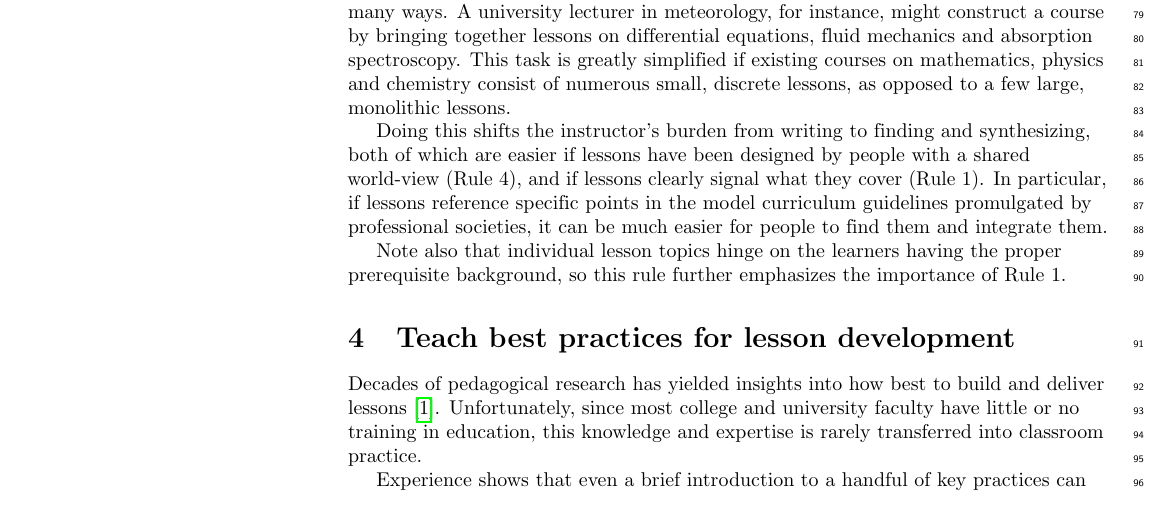
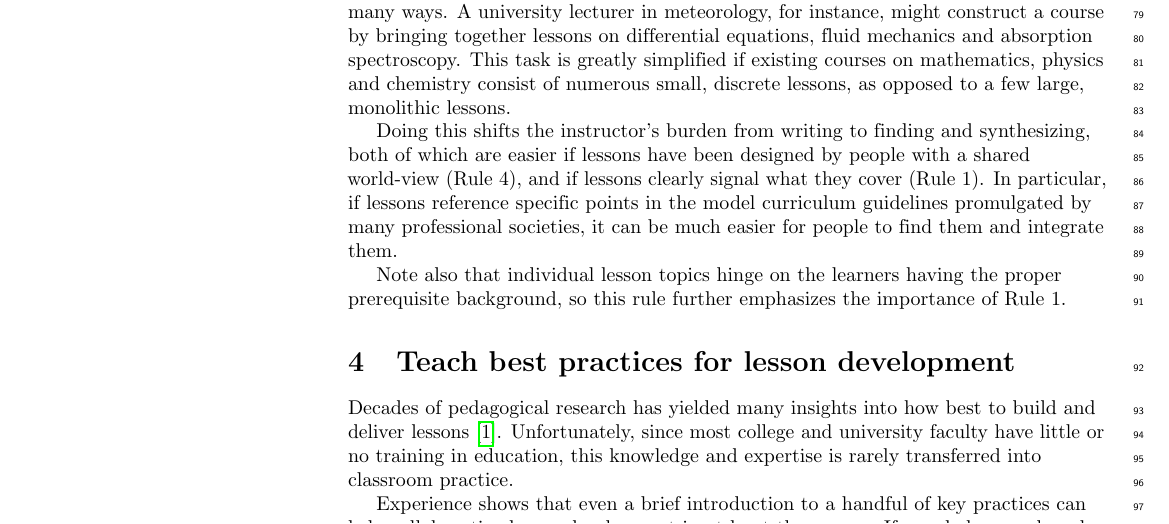
Before and after one commit to swcarpentry/collaborative-lesson-development, a LaTeX document (paper.tex): part of page 3 of 7, cut so that both start at the same text. Compiled offline with pdfLaTeX.

Commit message:
Re-add many in two places

```diff
--- a/paper.tex
+++ b/paper.tex
@@ -388,7 +388,7 @@ Doing this shifts the instructor's burden from writing to finding and synthesizi
 both of which are easier if lessons have been designed by people with a shared world-view (Rule~4),
 and if lessons clearly signal what they cover (Rule~1).
 In particular,
-if lessons reference specific points in the model curriculum guidelines promulgated by professional societies,
+if lessons reference specific points in the model curriculum guidelines promulgated by many professional societies,
 it can be much easier for people to find them and integrate them.
 
 Note also that individual lesson topics hinge on the learners having the proper prerequisite background,
@@ -396,7 +396,7 @@ so this rule further emphasizes the importance of Rule~1.
 
 \rulemajor{Teach best practices for lesson development}
 
-Decades of pedagogical research has yielded insights into
+Decades of pedagogical research has yielded many insights into
 how best to build and deliver lessons \cite{hlw}.
 Unfortunately,
 since most college and university faculty have little or no training in education,
```
